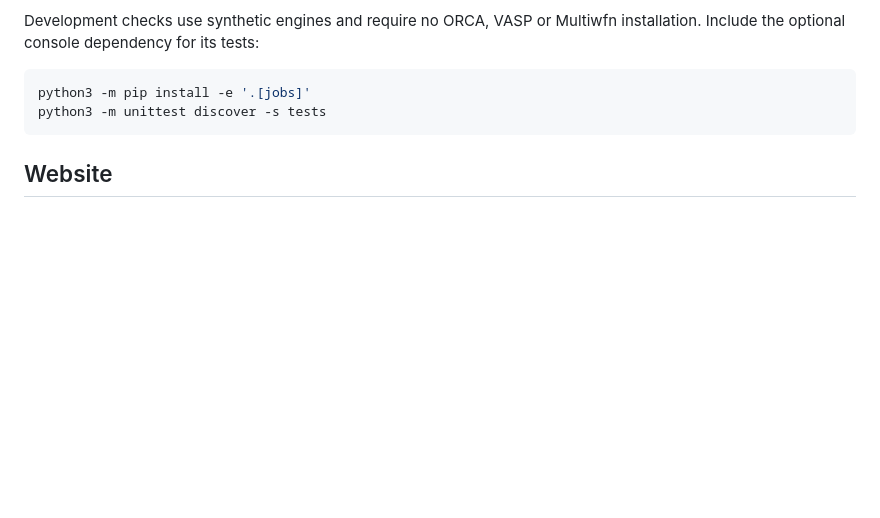
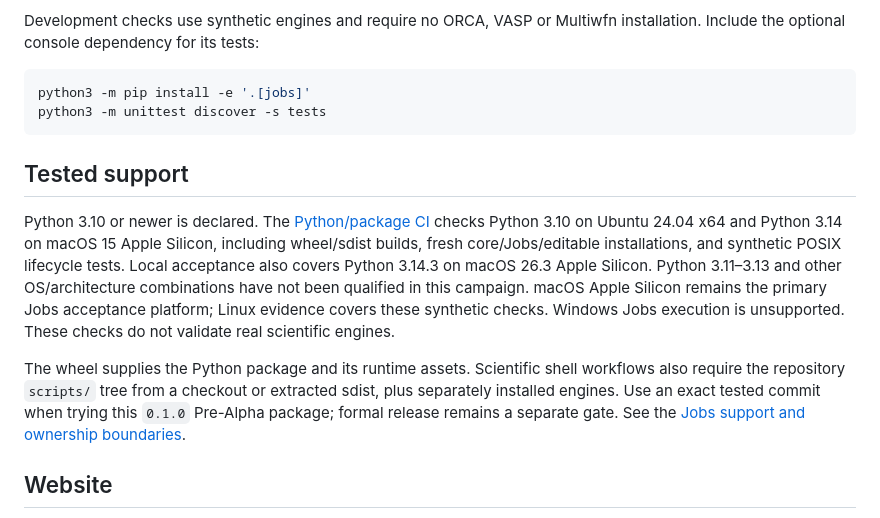
Before and after one commit to angzeli/computational-modelling-workflow, a Markdown page: README.md, the part around the change. GitHub-like rendering; blank space fills up the shorter version.

Commit message:
docs: align support claims with hosted qualification

````diff
--- a/README.md
+++ b/README.md
@@ -177,6 +177,23 @@ python3 -m pip install -e '.[jobs]'
 python3 -m unittest discover -s tests
 ```
 
+## Tested support
+
+Python 3.10 or newer is declared. The [Python/package CI](.github/workflows/python-package.yml)
+checks Python 3.10 on Ubuntu 24.04 x64 and Python 3.14 on macOS 15 Apple Silicon,
+including wheel/sdist builds, fresh core/Jobs/editable installations, and synthetic
+POSIX lifecycle tests. Local acceptance also covers Python 3.14.3 on macOS 26.3
+Apple Silicon. Python 3.11–3.13 and other OS/architecture combinations
+have not been qualified in this campaign. macOS Apple Silicon remains the primary
+Jobs acceptance platform; Linux evidence covers these synthetic checks. Windows
+Jobs execution is unsupported. These checks do not validate real scientific engines.
+
+The wheel supplies the Python package and its runtime assets. Scientific shell
+workflows also require the repository `scripts/` tree from a checkout or extracted
+sdist, plus separately installed engines. Use an exact tested commit when trying
+this `0.1.0` Pre-Alpha package; formal release remains a separate gate. See the
+[Jobs support and ownership boundaries](docs/cmw-jobs.md).
+
 ## Website
 
 The static HTML/CSS/JavaScript source lives in `docs/website/` and has no build
````
Also changed, not shown: docs/cmw-jobs.md (+15 -3 lines).
